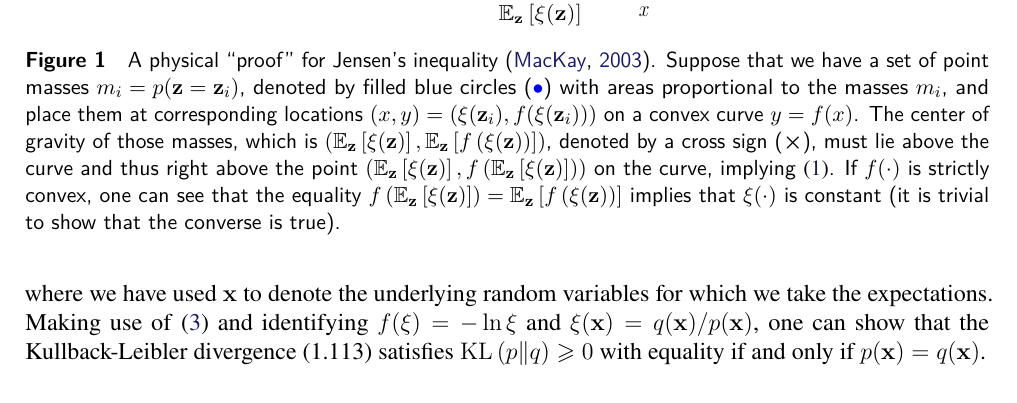
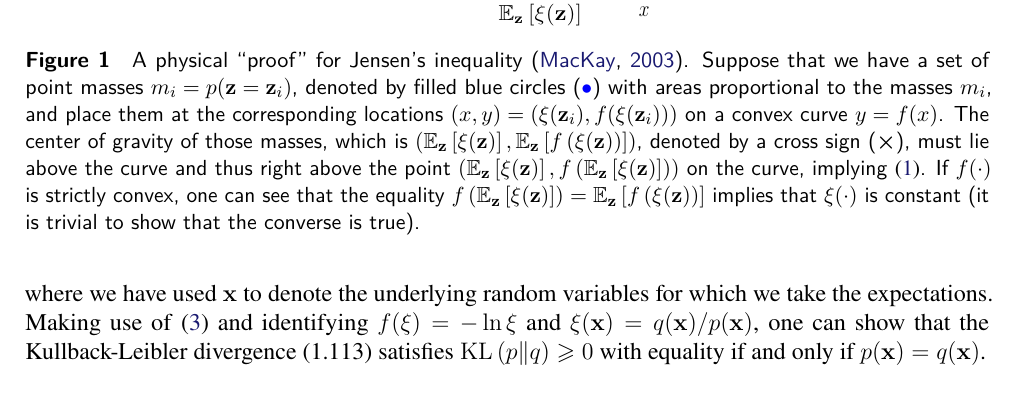
Before and after one commit to yousuketakada/prml_errata, a LaTeX document (prml_errata.tex): part of page 2 of 25, cut so that both start at the same text. Compiled offline with pdfLaTeX.

Commit message:
Edit proof for Jensen's inequality

```diff
--- a/prml_errata.tex
+++ b/prml_errata.tex
@@ -104,7 +104,7 @@ $p(\mathbf{x}) = q(\mathbf{x})$.
 Jensen's inequality \citep{MacKay:Information}.
 Suppose that we have a set of point masses~$m_i = p(\mathbf{z}=\mathbf{z}_i)$,
 denoted by filled blue circles (\textcolor{blue}{$\bullet$}) with areas proportional to
-the masses~$m_i$, and place them at corresponding
+the masses~$m_i$, and place them at the corresponding
 locations~$(x, y) = \left(\xi(\mathbf{z}_i), f(\xi(\mathbf{z}_i))\right)$
 on a convex curve~$y = f(x)$.
 The center of gravity of those masses, which is $\left(
```
Also changed, not shown: prml_errata.pdf.
